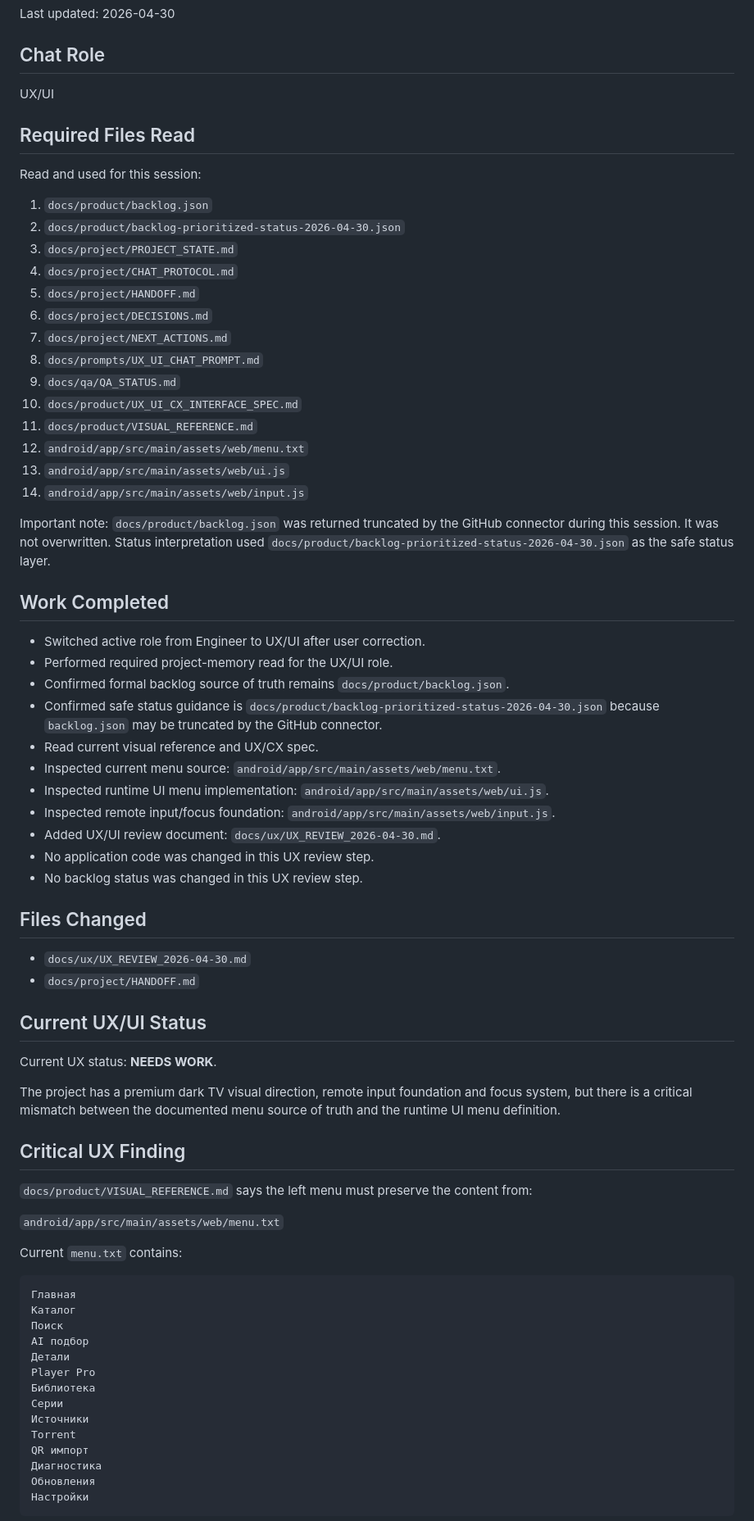
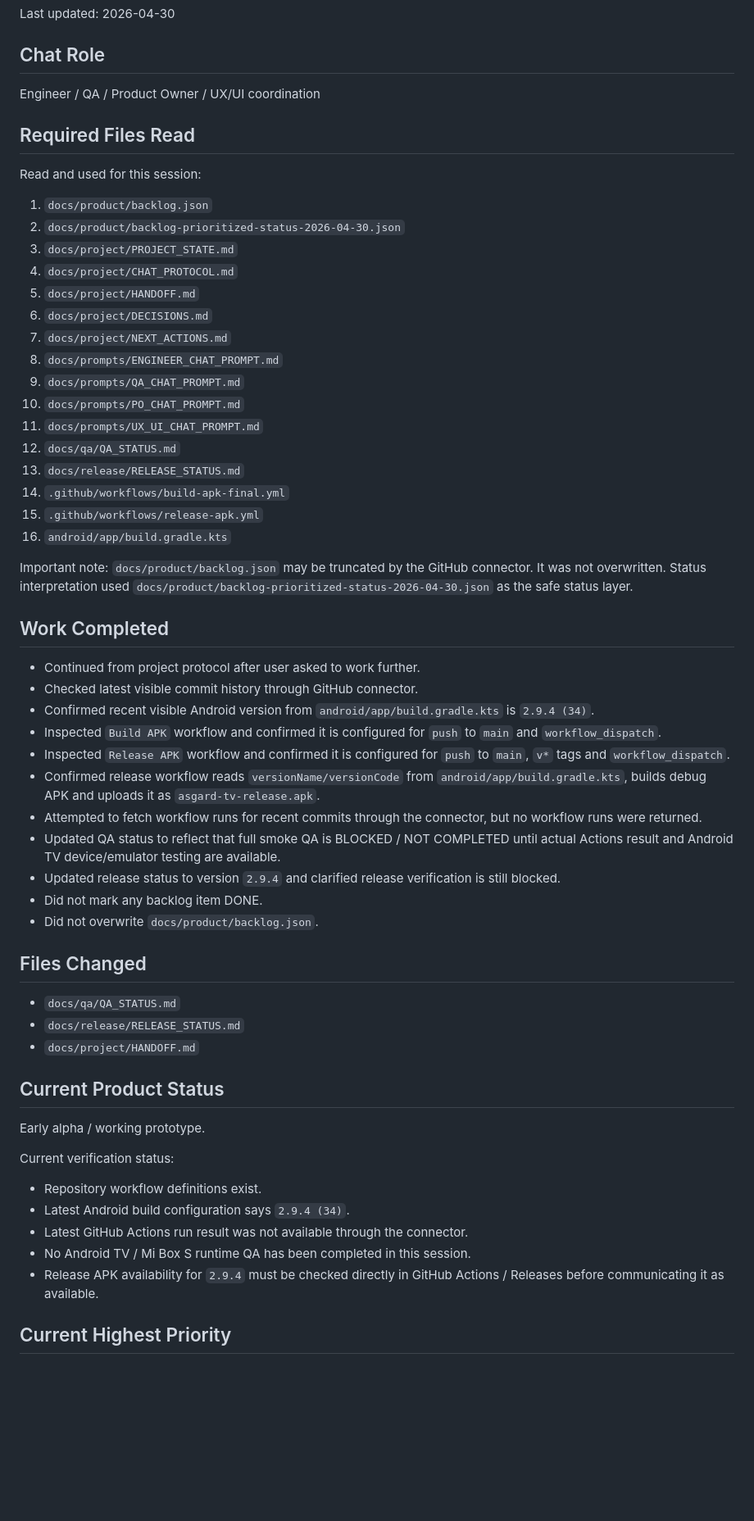
Before and after one commit to asker421/Asgard, a Markdown page: docs/project/HANDOFF.md, the part around one of its changes. Shown at 82% size. Drawn GitHub-style; blank space fills up the shorter version.

Commit message:
Update handoff after QA release status review

````diff
--- a/docs/project/HANDOFF.md
+++ b/docs/project/HANDOFF.md
@@ -4,7 +4,7 @@ Last updated: 2026-04-30
 
 ## Chat Role
 
-UX/UI
+Engineer / QA / Product Owner / UX/UI coordination
 
 ## Required Files Read
 
@@ -17,63 +17,49 @@ Read and used for this session:
 5. `docs/project/HANDOFF.md`
 6. `docs/project/DECISIONS.md`
 7. `docs/project/NEXT_ACTIONS.md`
-8. `docs/prompts/UX_UI_CHAT_PROMPT.md`
-9. `docs/qa/QA_STATUS.md`
-10. `docs/product/UX_UI_CX_INTERFACE_SPEC.md`
-11. `docs/product/VISUAL_REFERENCE.md`
-12. `android/app/src/main/assets/web/menu.txt`
-13. `android/app/src/main/assets/web/ui.js`
-14. `android/app/src/main/assets/web/input.js`
+8. `docs/prompts/ENGINEER_CHAT_PROMPT.md`
+9. `docs/prompts/QA_CHAT_PROMPT.md`
+10. `docs/prompts/PO_CHAT_PROMPT.md`
+11. `docs/prompts/UX_UI_CHAT_PROMPT.md`
+12. `docs/qa/QA_STATUS.md`
+13. `docs/release/RELEASE_STATUS.md`
+14. `.github/workflows/build-apk-final.yml`
+15. `.github/workflows/release-apk.yml`
+16. `android/app/build.gradle.kts`
 
-Important note: `docs/product/backlog.json` was returned truncated by the GitHub connector during this session. It was not overwritten. Status interpretation used `docs/product/backlog-prioritized-status-2026-04-30.json` as the safe status layer.
+Important note: `docs/product/backlog.json` may be truncated by the GitHub connector. It was not overwritten. Status interpretation used `docs/product/backlog-prioritized-status-2026-04-30.json` as the safe status layer.
 
 ## Work Completed
 
-- Switched active role from Engineer to UX/UI after user correction.
-- Performed required project-memory read for the UX/UI role.
-- Confirmed formal backlog source of truth remains `docs/product/backlog.json`.
-- Confirmed safe status guidance is `docs/product/backlog-prioritized-status-2026-04-30.json` because `backlog.json` may be truncated by the GitHub connector.
-- Read current visual reference and UX/CX spec.
-- Inspected current menu source: `android/app/src/main/assets/web/menu.txt`.
-- Inspected runtime UI menu implementation: `android/app/src/main/assets/web/ui.js`.
-- Inspected remote input/focus foundation: `android/app/src/main/assets/web/input.js`.
-- Added UX/UI review document: `docs/ux/UX_REVIEW_2026-04-30.md`.
-- No application code was changed in this UX review step.
-- No backlog status was changed in this UX review step.
+- Continued from project protocol after user asked to work further.
+- Checked latest visible commit history through GitHub connector.
+- Confirmed recent visible Android version from `android/app/build.gradle.kts` is `2.9.4 (34)`.
+- Inspected `Build APK` workflow and confirmed it is configured for `push` to `main` and `workflow_dispatch`.
+- Inspected `Release APK` workflow and confirmed it is configured for `push` to `main`, `v*` tags and `workflow_dispatch`.
+- Confirmed release workflow reads `versionName/versionCode` from `android/app/build.gradle.kts`, builds debug APK and uploads it as `asgard-tv-release.apk`.
+- Attempted to fetch workflow runs for recent commits through the connector, but no workflow runs were returned.
+- Updated QA status to reflect that full smoke QA is BLOCKED / NOT COMPLETED until actual Actions result and Android TV device/emulator testing are available.
+- Updated release status to version `2.9.4` and clarified release verification is still blocked.
+- Did not mark any backlog item DONE.
+- Did not overwrite `docs/product/backlog.json`.
 
 ## Files Changed
 
-- `docs/ux/UX_REVIEW_2026-04-30.md`
+- `docs/qa/QA_STATUS.md`
+- `docs/release/RELEASE_STATUS.md`
 - `docs/project/HANDOFF.md`
 
-## Current UX/UI Status
+## Current Product Status
 
-Current UX status: **NEEDS WORK**.
+Early alpha / working prototype.
 
-The project has a premium dark TV visual direction, remote input foundation and focus system, but there is a critical mismatch between the documented menu source of truth and the runtime UI menu definition.
+Current verification status:
 
-## Critical UX Finding
+- Repository workflow definitions exist.
+- Latest Android build configuration says `2.9.4 (34)`.
+- Latest GitHub Actions run result was not available through the connector.
+- No Android TV / Mi Box S runtime QA has been completed in this session.
+- Release APK availability for `2.9.4` must be checked directly in GitHub Actions / Releases before communicating it as available.
 
-`docs/product/VISUAL_REFERENCE.md` says the left menu must preserve the content from:
+## Current Highest Priority
 
-`android/app/src/main/assets/web/menu.txt`
-
-Current `menu.txt` contains:
-
-```text
-Главная
-Каталог
-Поиск
-AI подбор
-Детали
-Player Pro
-Библиотека
-Серии
-Источники
-Torrent
-QR импорт
-Диагностика
-Обновления
-Настройки
-```
-
````
Also changed, not shown: other parts of docs/project/HANDOFF.md (+39 -38 lines).
